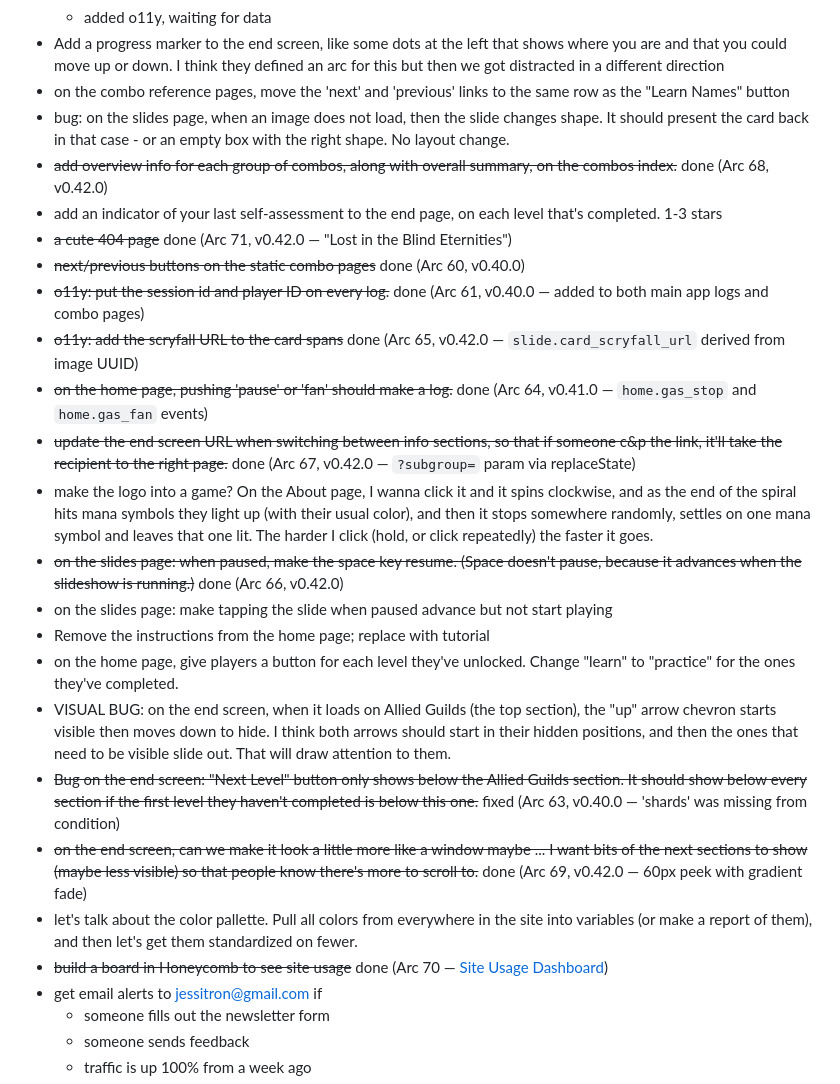
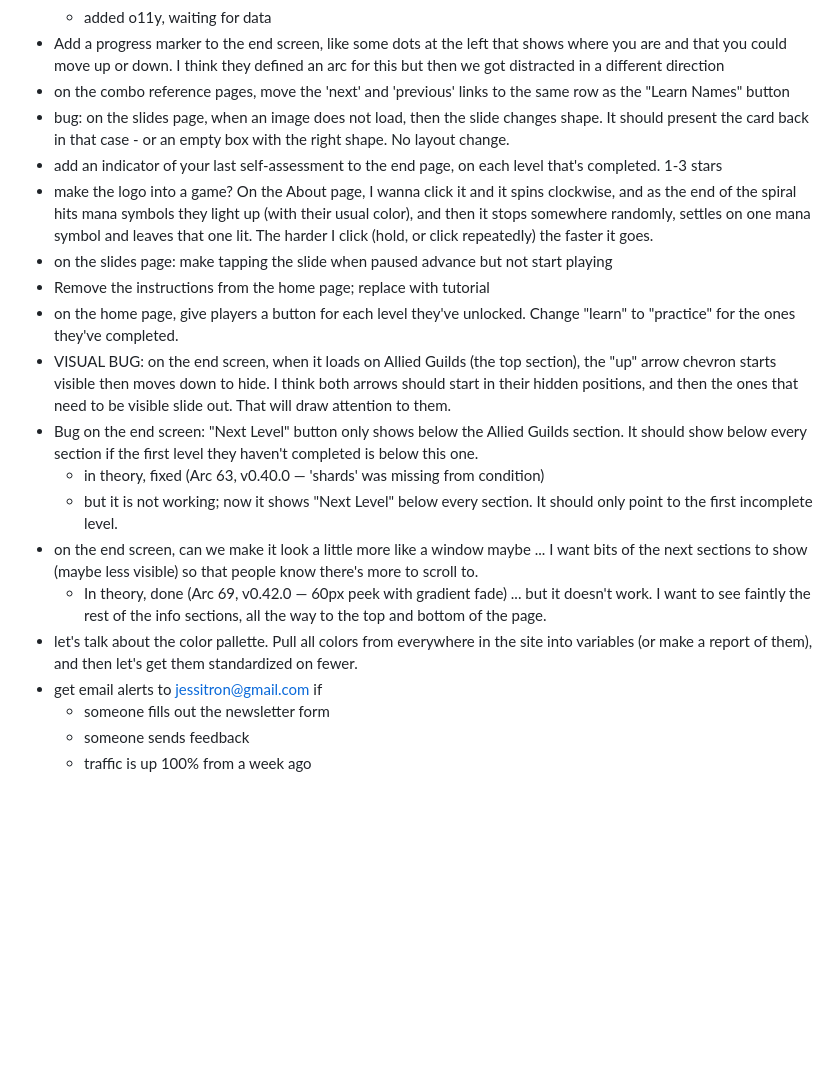
Before and after one commit to jessitron/mtg-sparrow, a Markdown page: TODO.md, the part around the change. Rendered like a GitHub page; blank space fills up the shorter version.

Commit message:
Remove completed

```diff
--- a/TODO.md
+++ b/TODO.md
@@ -9,24 +9,18 @@
 - Add a progress marker to the end screen, like some dots at the left that shows where you are and that you could move up or down. I think they defined an arc for this but then we got distracted in a different direction
 - on the combo reference pages, move the 'next' and 'previous' links to the same row as the "Learn Names" button
 - bug: on the slides page, when an image does not load, then the slide changes shape. It should present the card back in that case - or an empty box with the right shape. No layout change.
-- ~~add overview info for each group of combos, along with overall summary, on the combos index.~~ done (Arc 68, v0.42.0)
 - add an indicator of your last self-assessment to the end page, on each level that's completed. 1-3 stars
-- ~~a cute 404 page~~ done (Arc 71, v0.42.0 — "Lost in the Blind Eternities")
-- ~~next/previous buttons on the static combo pages~~ done (Arc 60, v0.40.0)
-- ~~o11y: put the session id and player ID on every log.~~ done (Arc 61, v0.40.0 — added to both main app logs and combo pages)
-- ~~o11y: add the scryfall URL to the card spans~~ done (Arc 65, v0.42.0 — `slide.card_scryfall_url` derived from image UUID)
-- ~~on the home page, pushing 'pause' or 'fan' should make a log.~~ done (Arc 64, v0.41.0 — `home.gas_stop` and `home.gas_fan` events)
-- ~~update the end screen URL when switching between info sections, so that if someone c&p the link, it'll take the recipient to the right page.~~ done (Arc 67, v0.42.0 — `?subgroup=` param via replaceState)
 - make the logo into a game? On the About page, I wanna click it and it spins clockwise, and as the end of the spiral hits mana symbols they light up (with their usual color), and then it stops somewhere randomly, settles on one mana symbol and leaves that one lit. The harder I click (hold, or click repeatedly) the faster it goes.
-- ~~on the slides page: when paused, make the space key resume. (Space doesn't pause, because it advances when the slideshow is running.)~~ done (Arc 66, v0.42.0)
 - on the slides page: make tapping the slide when paused advance but not start playing
 - Remove the instructions from the home page; replace with tutorial
 - on the home page, give players a button for each level they've unlocked. Change "learn" to "practice" for the ones they've completed.
 - VISUAL BUG: on the end screen, when it loads on Allied Guilds (the top section), the "up" arrow chevron starts visible then moves down to hide. I think both arrows should start in their hidden positions, and then the ones that need to be visible slide out. That will draw attention to them.
-- ~~Bug on the end screen: "Next Level" button only shows below the Allied Guilds section. It should show below every section if the first level they haven't completed is below this one.~~ fixed (Arc 63, v0.40.0 — 'shards' was missing from condition)
-- ~~on the end screen, can we make it look a little more like a window maybe ... I want bits of the next sections to show (maybe less visible) so that people know there's more to scroll to.~~ done (Arc 69, v0.42.0 — 60px peek with gradient fade)
+- Bug on the end screen: "Next Level" button only shows below the Allied Guilds section. It should show below every section if the first level they haven't completed is below this one.
+  - in theory, fixed (Arc 63, v0.40.0 — 'shards' was missing from condition)
+  - but it is not working; now it shows "Next Level" below every section. It should only point to the first incomplete level.
+- on the end screen, can we make it look a little more like a window maybe ... I want bits of the next sections to show (maybe less visible) so that people know there's more to scroll to.
+  - In theory, done (Arc 69, v0.42.0 — 60px peek with gradient fade) ... but it doesn't work. I want to see faintly the rest of the info sections, all the way to the top and bottom of the page.
 - let's talk about the color pallette. Pull all colors from everywhere in the site into variables (or make a report of them), and then let's get them standardized on fewer.
-- ~~build a board in Honeycomb to see site usage~~ done (Arc 70 — [Site Usage Dashboard](https://ui.honeycomb.io/modernity/environments/sparrow-deck/board/wXrwy7TBMCv))
 - get email alerts to jessitron@gmail.com if
   - someone fills out the newsletter form
   - someone sends feedback
```
